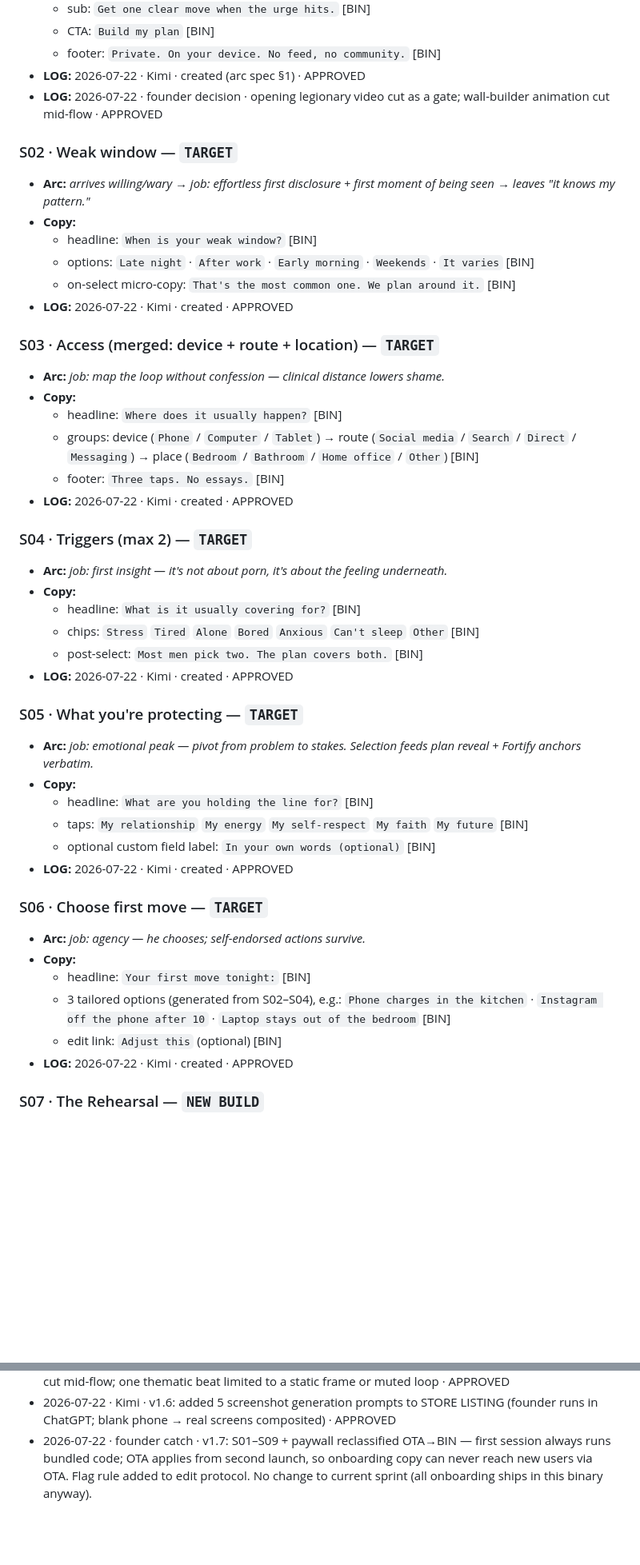
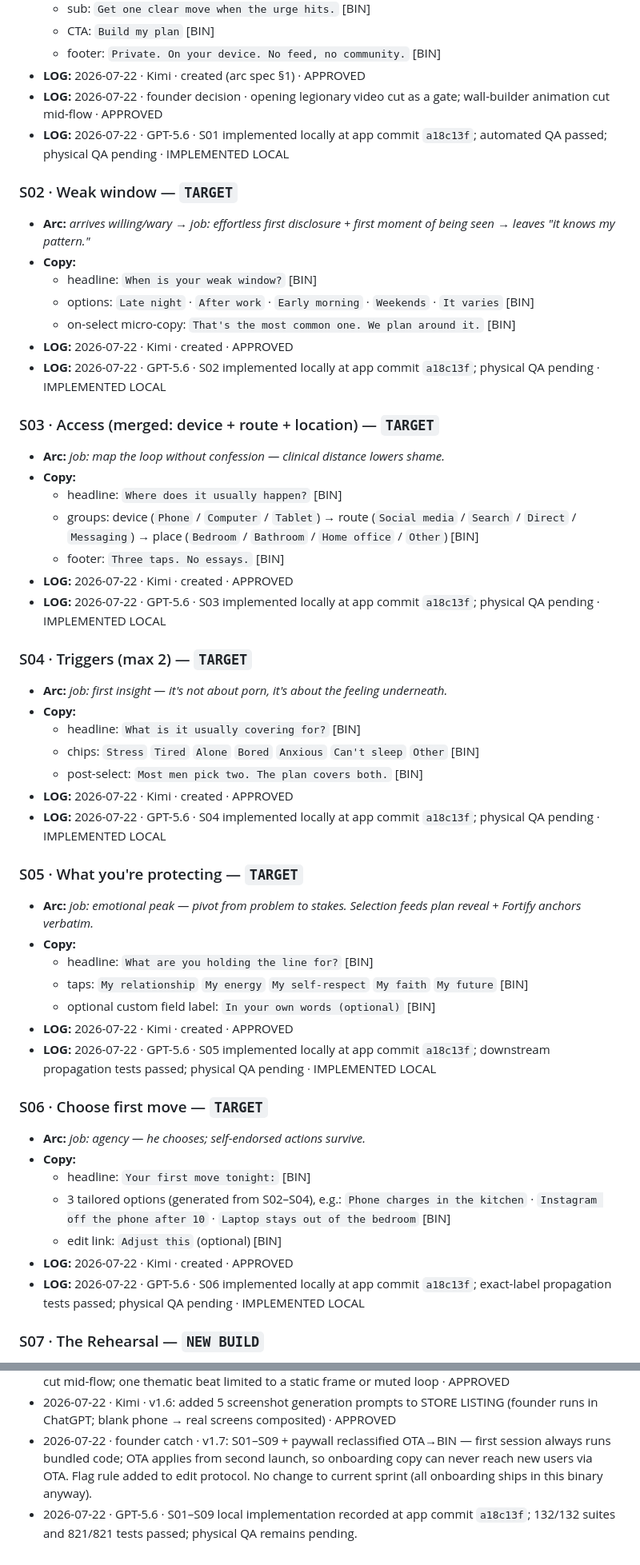
Before and after one commit to admin1-design/phalanx-copy, a Markdown page: PHALANX-copy-deck.md, 2 parts joined by grey strips. Shown at 80% size. Rendered like a GitHub page; blank space fills up the shorter version.

Commit message:
docs: record Tier 2 local implementation

```diff
--- a/PHALANX-copy-deck.md
+++ b/PHALANX-copy-deck.md
@@ -44,6 +44,7 @@
   - footer: `Private. On your device. No feed, no community.` [BIN]
 - **LOG:** 2026-07-22 · Kimi · created (arc spec §1) · APPROVED
 - **LOG:** 2026-07-22 · founder decision · opening legionary video cut as a gate; wall-builder animation cut mid-flow · APPROVED
+- **LOG:** 2026-07-22 · GPT-5.6 · S01 implemented locally at app commit `a18c13f`; automated QA passed; physical QA pending · IMPLEMENTED LOCAL
 
 ### S02 · Weak window — `TARGET`
 - **Arc:** *arrives willing/wary → job: effortless first disclosure + first moment of being seen → leaves "it knows my pattern."*
@@ -52,6 +53,7 @@
   - options: `Late night` · `After work` · `Early morning` · `Weekends` · `It varies` [BIN]
   - on-select micro-copy: `That's the most common one. We plan around it.` [BIN]
 - **LOG:** 2026-07-22 · Kimi · created · APPROVED
+- **LOG:** 2026-07-22 · GPT-5.6 · S02 implemented locally at app commit `a18c13f`; physical QA pending · IMPLEMENTED LOCAL
 
 ### S03 · Access (merged: device + route + location) — `TARGET`
 - **Arc:** *job: map the loop without confession — clinical distance lowers shame.*
@@ -60,6 +62,7 @@
   - groups: device (`Phone` / `Computer` / `Tablet`) → route (`Social media` / `Search` / `Direct` / `Messaging`) → place (`Bedroom` / `Bathroom` / `Home office` / `Other`) [BIN]
   - footer: `Three taps. No essays.` [BIN]
 - **LOG:** 2026-07-22 · Kimi · created · APPROVED
+- **LOG:** 2026-07-22 · GPT-5.6 · S03 implemented locally at app commit `a18c13f`; physical QA pending · IMPLEMENTED LOCAL
 
 ### S04 · Triggers (max 2) — `TARGET`
 - **Arc:** *job: first insight — it's not about porn, it's about the feeling underneath.*
@@ -68,6 +71,7 @@
   - chips: `Stress` `Tired` `Alone` `Bored` `Anxious` `Can't sleep` `Other` [BIN]
   - post-select: `Most men pick two. The plan covers both.` [BIN]
 - **LOG:** 2026-07-22 · Kimi · created · APPROVED
+- **LOG:** 2026-07-22 · GPT-5.6 · S04 implemented locally at app commit `a18c13f`; physical QA pending · IMPLEMENTED LOCAL
 
 ### S05 · What you're protecting — `TARGET`
 - **Arc:** *job: emotional peak — pivot from problem to stakes. Selection feeds plan reveal + Fortify anchors verbatim.*
@@ -76,6 +80,7 @@
   - taps: `My relationship` `My energy` `My self-respect` `My faith` `My future` [BIN]
   - optional custom field label: `In your own words (optional)` [BIN]
 - **LOG:** 2026-07-22 · Kimi · created · APPROVED
+- **LOG:** 2026-07-22 · GPT-5.6 · S05 implemented locally at app commit `a18c13f`; downstream propagation tests passed; physical QA pending · IMPLEMENTED LOCAL
 
 ### S06 · Choose first move — `TARGET`
 - **Arc:** *job: agency — he chooses; self-endorsed actions survive.*
@@ -84,6 +89,7 @@
   - 3 tailored options (generated from S02–S04), e.g.: `Phone charges in the kitchen` · `Instagram off the phone after 10` · `Laptop stays out of the bedroom` [BIN]
   - edit link: `Adjust this` (optional) [BIN]
 - **LOG:** 2026-07-22 · Kimi · created · APPROVED
+- **LOG:** 2026-07-22 · GPT-5.6 · S06 implemented locally at app commit `a18c13f`; exact-label propagation tests passed; physical QA pending · IMPLEMENTED LOCAL
 
 ### S07 · The Rehearsal — `NEW BUILD`
 - **Arc:** *arrives doubting willpower → job: self-efficacy — manufacture one completed action → leaves "tonight is not the first time."*
@@ -204,3 +213,4 @@
 - 2026-07-22 · founder decision · v1.5: S01 opening legionary video cut as a gate; wall-builder animation cut mid-flow; one thematic beat limited to a static frame or muted loop · APPROVED
 - 2026-07-22 · Kimi · v1.6: added 5 screenshot generation prompts to STORE LISTING (founder runs in ChatGPT; blank phone → real screens composited) · APPROVED
 - 2026-07-22 · founder catch · v1.7: S01–S09 + paywall reclassified OTA→BIN — first session always runs bundled code; OTA applies from second launch, so onboarding copy can never reach new users via OTA. Flag rule added to edit protocol. No change to current sprint (all onboarding ships in this binary anyway).
+- 2026-07-22 · GPT-5.6 · S01–S09 local implementation recorded at app commit `a18c13f`; 132/132 suites and 821/821 tests passed; physical QA remains pending.
```
Also changed, not shown: other parts of PHALANX-copy-deck.md (+3 -0 lines).
